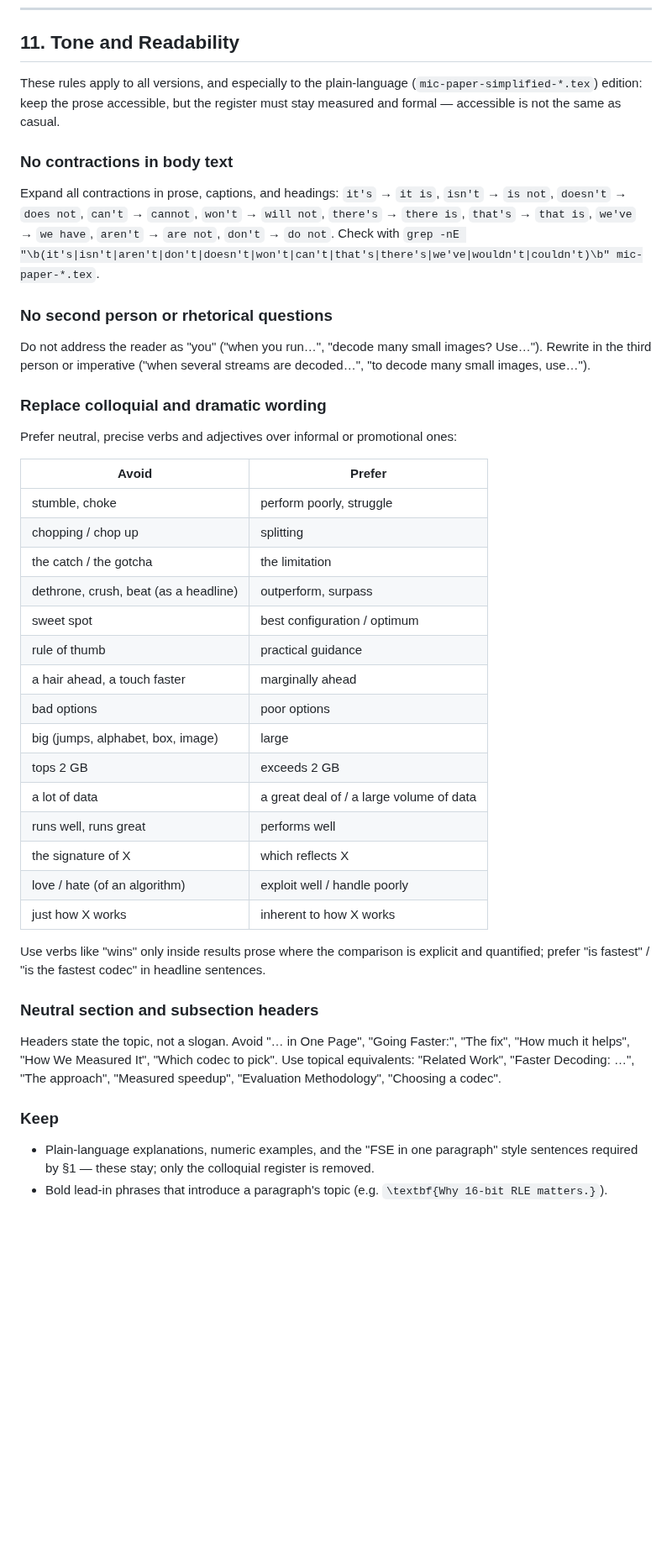
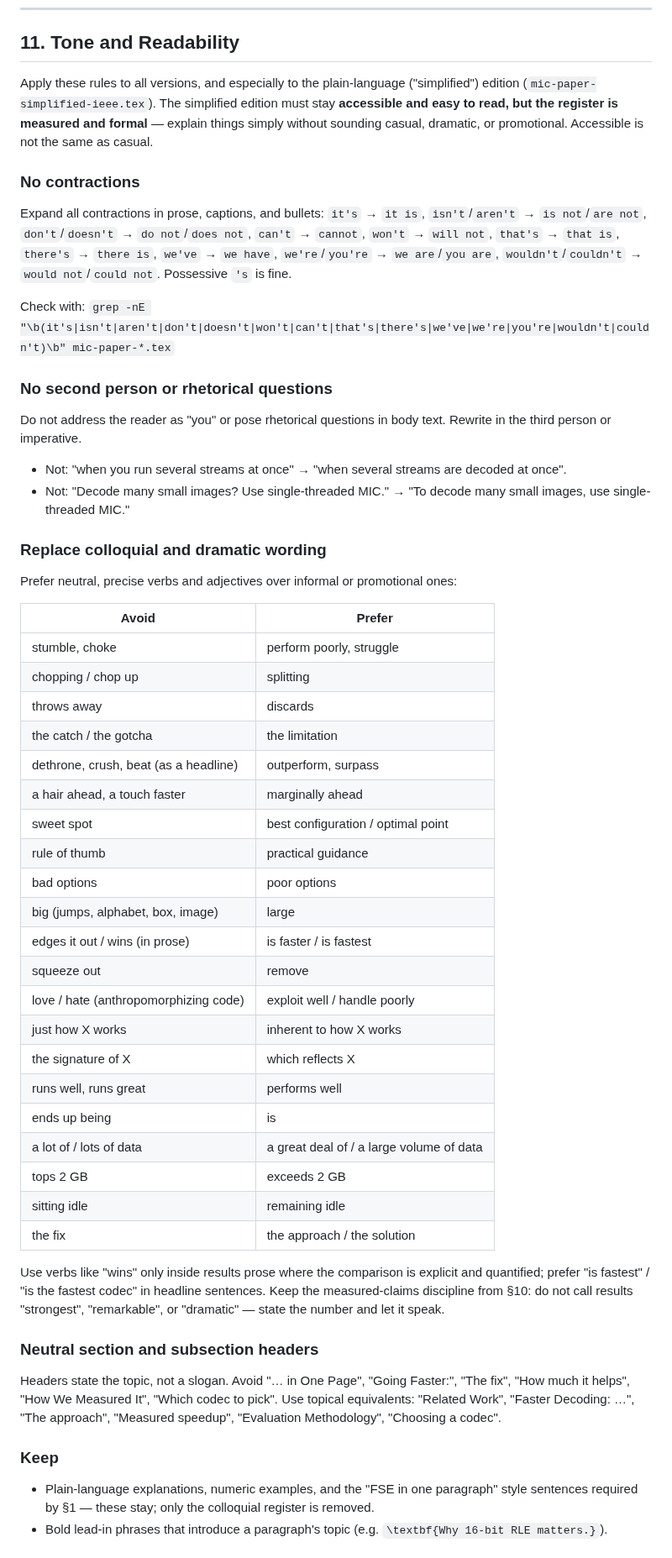
Before and after one commit to pappuks/medical-image-codec, a Markdown page: .claude/paper-rules.md, the part around one of its changes. Shown at 84% size. Drawn GitHub-style; blank space fills up the shorter version.

Commit message:
Consolidate duplicate Tone and Readability section (§11)
Merge the two §11 drafts into a single section: contraction expansion
with grep check, no second person/rhetorical questions, colloquial→neutral
wording table, neutral header guidance, a Keep list (plain-language
explanations, FSE-in-one-paragraph, bold lead-ins), and tone-pass scope.

Co-Authored-By: Claude Opus 4.8 <noreply@anthropic.com>
Claude-Session: https://claude.ai/code/session_0121mzay2mJLdzHGejmdGRqF

```diff
--- a/.claude/paper-rules.md
+++ b/.claude/paper-rules.md
@@ -312,21 +312,30 @@ history must be removed before the file is sent for review.
 
 ## 11. Tone and Readability
 
-These rules apply to all versions, and especially to the plain-language
-(`mic-paper-simplified-*.tex`) edition: keep the prose accessible, but the
-register must stay measured and formal — accessible is not the same as casual.
+Apply these rules to all versions, and especially to the plain-language
+("simplified") edition (`mic-paper-simplified-ieee.tex`). The simplified
+edition must stay **accessible and easy to read, but the register is measured
+and formal** — explain things simply without sounding casual, dramatic, or
+promotional. Accessible is not the same as casual.
 
-### No contractions in body text
-Expand all contractions in prose, captions, and headings: `it's` → `it is`,
-`isn't` → `is not`, `doesn't` → `does not`, `can't` → `cannot`, `won't` →
-`will not`, `there's` → `there is`, `that's` → `that is`, `we've` → `we have`,
-`aren't` → `are not`, `don't` → `do not`. Check with
-`grep -nE "\b(it's|isn't|aren't|don't|doesn't|won't|can't|that's|there's|we've|wouldn't|couldn't)\b" mic-paper-*.tex`.
+### No contractions
+Expand all contractions in prose, captions, and bullets: `it's` → `it is`,
+`isn't`/`aren't` → `is not`/`are not`, `don't`/`doesn't` → `do not`/`does not`,
+`can't` → `cannot`, `won't` → `will not`, `that's` → `that is`, `there's` →
+`there is`, `we've` → `we have`, `we're`/`you're` → `we are`/`you are`,
+`wouldn't`/`couldn't` → `would not`/`could not`. Possessive `'s` is fine.
+
+Check with:
+`grep -nE "\b(it's|isn't|aren't|don't|doesn't|won't|can't|that's|there's|we've|we're|you're|wouldn't|couldn't)\b" mic-paper-*.tex`
 
 ### No second person or rhetorical questions
-Do not address the reader as "you" ("when you run…", "decode many small
-images? Use…"). Rewrite in the third person or imperative ("when several
-streams are decoded…", "to decode many small images, use…").
+Do not address the reader as "you" or pose rhetorical questions in body text.
+Rewrite in the third person or imperative.
+
+- Not: "when you run several streams at once" → "when several streams are
+  decoded at once".
+- Not: "Decode many small images? Use single-threaded MIC." → "To decode many
+  small images, use single-threaded MIC."
 
 ### Replace colloquial and dramatic wording
 Prefer neutral, precise verbs and adjectives over informal or promotional ones:
@@ -335,23 +344,31 @@ Prefer neutral, precise verbs and adjectives over informal or promotional ones:
 |-------|--------|
 | stumble, choke | perform poorly, struggle |
 | chopping / chop up | splitting |
+| throws away | discards |
 | the catch / the gotcha | the limitation |
 | dethrone, crush, beat (as a headline) | outperform, surpass |
-| sweet spot | best configuration / optimum |
+| a hair ahead, a touch faster | marginally ahead |
+| sweet spot | best configuration / optimal point |
 | rule of thumb | practical guidance |
-| a hair ahead, a touch faster | marginally ahead |
 | bad options | poor options |
 | big (jumps, alphabet, box, image) | large |
+| edges it out / wins (in prose) | is faster / is fastest |
+| squeeze out | remove |
+| love / hate (anthropomorphizing code) | exploit well / handle poorly |
+| just how X works | inherent to how X works |
+| the signature of X | which reflects X |
+| runs well, runs great | performs well |
+| ends up being | is |
+| a lot of / lots of data | a great deal of / a large volume of data |
 | tops 2 GB | exceeds 2 GB |
-| a lot of data | a great deal of / a large volume of data |
-| runs well, runs great | performs well |
-| the signature of X | which reflects X |
-| love / hate (of an algorithm) | exploit well / handle poorly |
-| just how X works | inherent to how X works |
+| sitting idle | remaining idle |
+| the fix | the approach / the solution |
 
 Use verbs like "wins" only inside results prose where the comparison is
 explicit and quantified; prefer "is fastest" / "is the fastest codec" in
-headline sentences.
+headline sentences. Keep the measured-claims discipline from §10: do not call
+results "strongest", "remarkable", or "dramatic" — state the number and let it
+speak.
 
 ### Neutral section and subsection headers
 Headers state the topic, not a slogan. Avoid "… in One Page", "Going Faster:",
@@ -360,8 +377,8 @@ Use topical equivalents: "Related Work", "Faster Decoding: …", "The approach",
 "Measured speedup", "Evaluation Methodology", "Choosing a codec".
 
 ### Keep
-- Plain-language explanations, numeric examples, and the "FSE in one
-  paragraph" style sentences required by §1 — these stay; only the
-  colloquial register is removed.
+- Plain-language explanations, numeric examples, and the "FSE in one paragraph"
+  style sentences required by §1 — these stay; only the colloquial register is
+  removed.
 - Bold lead-in phrases that introduce a paragraph's topic
   (e.g. `\textbf{Why 16-bit RLE matters.}`).
```
Also changed, not shown: other parts of .claude/paper-rules.md (+5 -0 lines).
